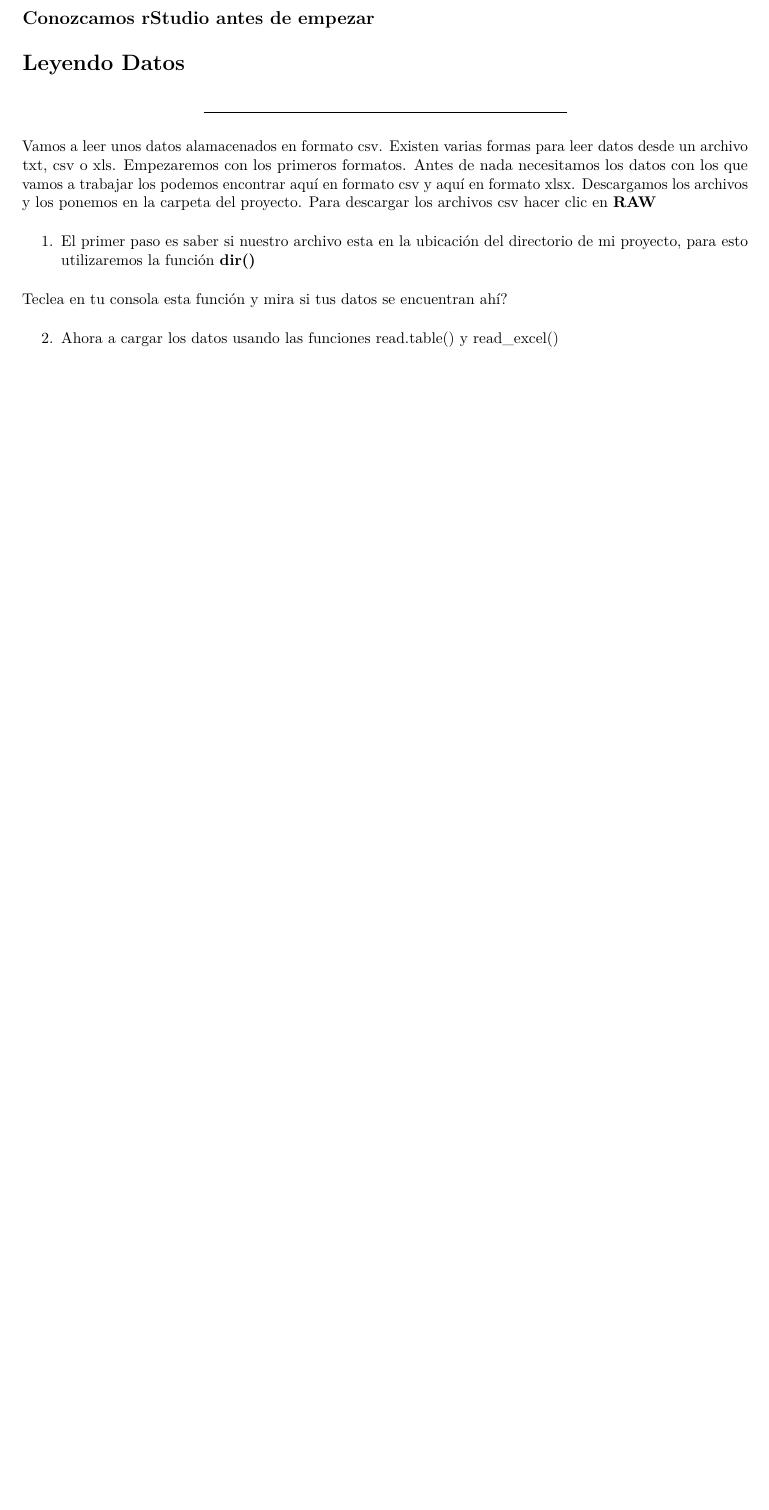
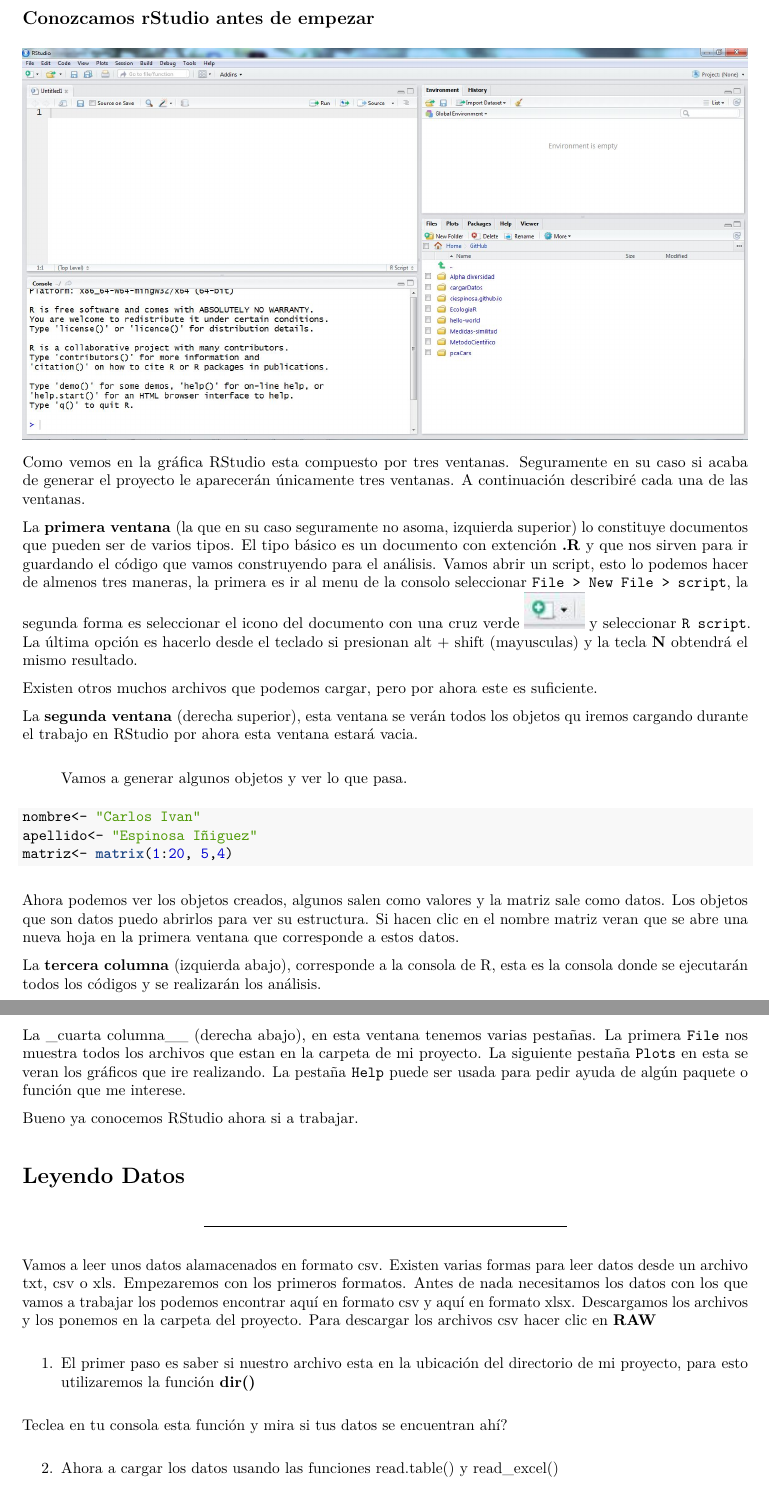
Before and after one commit to Ciespinosa/cargarDatos, an R Markdown document (index.Rmd): part of page 1 of 5 before the commit and two parts of pages 2 and 3 of 7 after it, the two joined at a grey line, cut so that both start at the same text, the shorter picture padded with empty space. The pictures show the output file index.pdf that the author committed with the source.

Commit message:
completar

````diff
--- a/index.Rmd
+++ b/index.Rmd
@@ -33,3 +45,31 @@
+<center>![](RStudio.jpg)</center>
+
+
+Como vemos en la gráfica RStudio esta compuesto por tres ventanas.  Seguramente en su caso si acaba de generar el proyecto le aparecerán únicamente tres ventanas. A continuación describiré cada una de las ventanas.
+
+La __primera ventana__ (la que en su caso seguramente no asoma, izquierda superior) lo constituye documentos que pueden ser de varios tipos. El tipo básico es un documento con extención __.R__ y que nos sirven para ir guardando el código que vamos construyendo para el análisis.  Vamos abrir un script, esto lo podemos hacer de almenos tres maneras, la primera es ir al menu de la consolo seleccionar `File > New File > script`, la segunda forma es seleccionar el icono del documento con una cruz verde ![](RStudio_nuevo.jpg) y seleccionar `R script`.  La última opción es hacerlo desde el teclado si presionan alt + shift (mayusculas) y la tecla __N__ obtendrá el mismo resultado.
+
+Existen otros muchos archivos que podemos cargar, pero por ahora este es suficiente.
+
+La __segunda ventana__ (derecha superior), esta ventana se verán todos los objetos qu iremos cargando durante el trabajo en RStudio por ahora esta ventana estará vacia.
+
+>Vamos a generar algunos objetos y ver lo que pasa.
+
+```{r}
+nombre<- "Carlos Ivan"
+apellido<- "Espinosa Iñiguez"
+matriz<- matrix(1:20, 5,4)
+
+```
+
+Ahora podemos ver los objetos creados, algunos salen como valores y la matriz sale como datos.  Los objetos que son datos puedo abrirlos para ver su estructura.  Si hacen clic en el nombre matriz veran que se abre una nueva hoja en la primera ventana que corresponde a estos datos.
+
+La __tercera columna__ (izquierda abajo), corresponde a la consola de R, esta es la consola donde se ejecutarán todos los códigos y se realizarán los análisis.
+
+La _cuarta columna__ (derecha abajo), en esta ventana tenemos varias pestañas.  La primera `File` nos muestra todos los archivos que estan en la carpeta de mi proyecto. La siguiente pestaña `Plots` en esta se veran los gráficos que ire realizando. La pestaña `Help` puede ser usada para pedir ayuda de algún paquete o función que me interese.
+
+Bueno ya conocemos RStudio ahora si a trabajar.
+
 
 
 
@@ -37,7 +77,7 @@
 
 ----------
 
-Vamos a leer unos datos alamacenados en formato csv. Existen varias formas para leer datos desde un archivo txt, csv o xls. Empezaremos con los primeros formatos. Antes de nada necesitamos los datos con los que vamos a trabajar los podemos encontrar [aquí](https://github.com/dhduncan/ConoceR/tree/master/Dominio_de_datos_1/ciclovia.csv) en formato csv y [aquí](https://github.com/dhduncan/ConoceR/tree/master/Dominio_de_datos_1/ciclovia.xlsx) en formato xlsx. Descargamos los archivos y los ponemos en la carpeta del proyecto. Para descargar los archivos csv hacer clic en __RAW__
+Vamos a leer unos datos alamacenados en formato csv. Existen varias formas para leer datos desde un archivo txt, csv o xls. Empezaremos con los primeros formatos. Antes de nada necesitamos los datos con los que vamos a trabajar los podemos encontrar [aquí](https://github.com/Ciespinosa/cargarDatos/blob/master/AMEBIASIS_LOJA.csv) en formato csv y [aquí](https://github.com/Ciespinosa/cargarDatos/blob/master/AMEBIASIS_LOJA.xlsx) en formato xlsx. Descargamos los archivos y los ponemos en la carpeta del proyecto. Para descargar los archivos csv hacer clic en __RAW__
 
 1. El primer paso es saber si nuestro archivo esta en la ubicación del directorio de mi proyecto, para esto utilizaremos la función __dir()__
 
````
Also changed, not shown: RStudio.JPG (added), RStudio_nuevo.jpg (added), index.pdf, index.Rmd (18 more changed lines).
